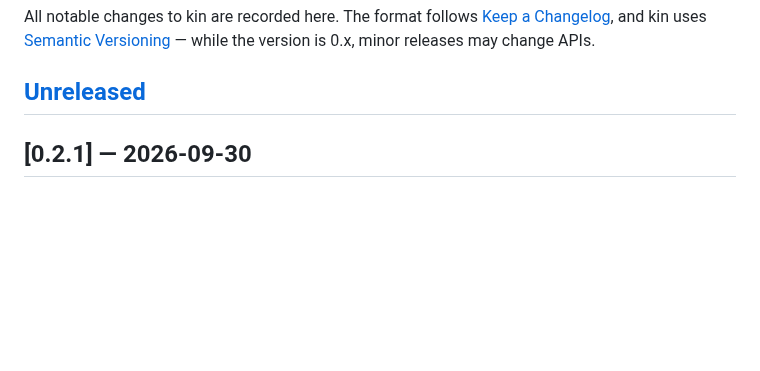
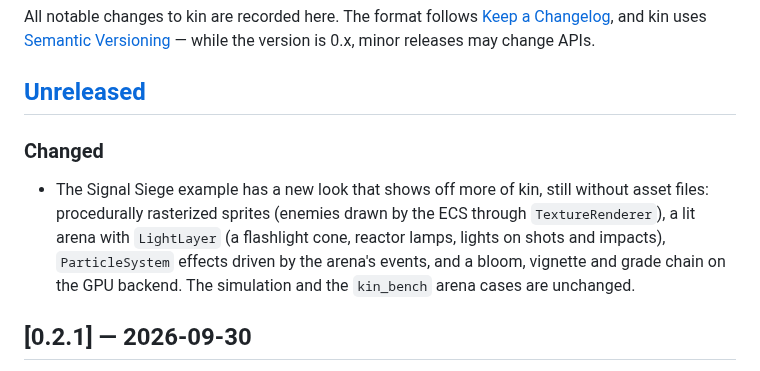
Before and after one commit to AmedeoBiolatti/kin, a Markdown page: docs/changelog.md, the part around the change. Rendered like a GitHub page; blank space fills up the shorter version.

```diff
--- a/docs/changelog.md
+++ b/docs/changelog.md
@@ -6,6 +6,15 @@ All notable changes to kin are recorded here. The format follows
 releases may change APIs.
 
 ## [Unreleased]
+
+### Changed
+
+- The Signal Siege example has a new look that shows off more of kin, still
+  without asset files: procedurally rasterized sprites (enemies drawn by the ECS
+  through `TextureRenderer`), a lit arena with `LightLayer` (a flashlight cone,
+  reactor lamps, lights on shots and impacts), `ParticleSystem` effects driven by
+  the arena's events, and a bloom, vignette and grade chain on the GPU backend.
+  The simulation and the `kin_bench` arena cases are unchanged.
 
 ## [0.2.1] — 2026-09-30
 
```
Also changed, not shown: README.md (+1 -1 lines), examples/README.md (+22 -8 lines), docs/images/signal_siege.png, 7 other files.
